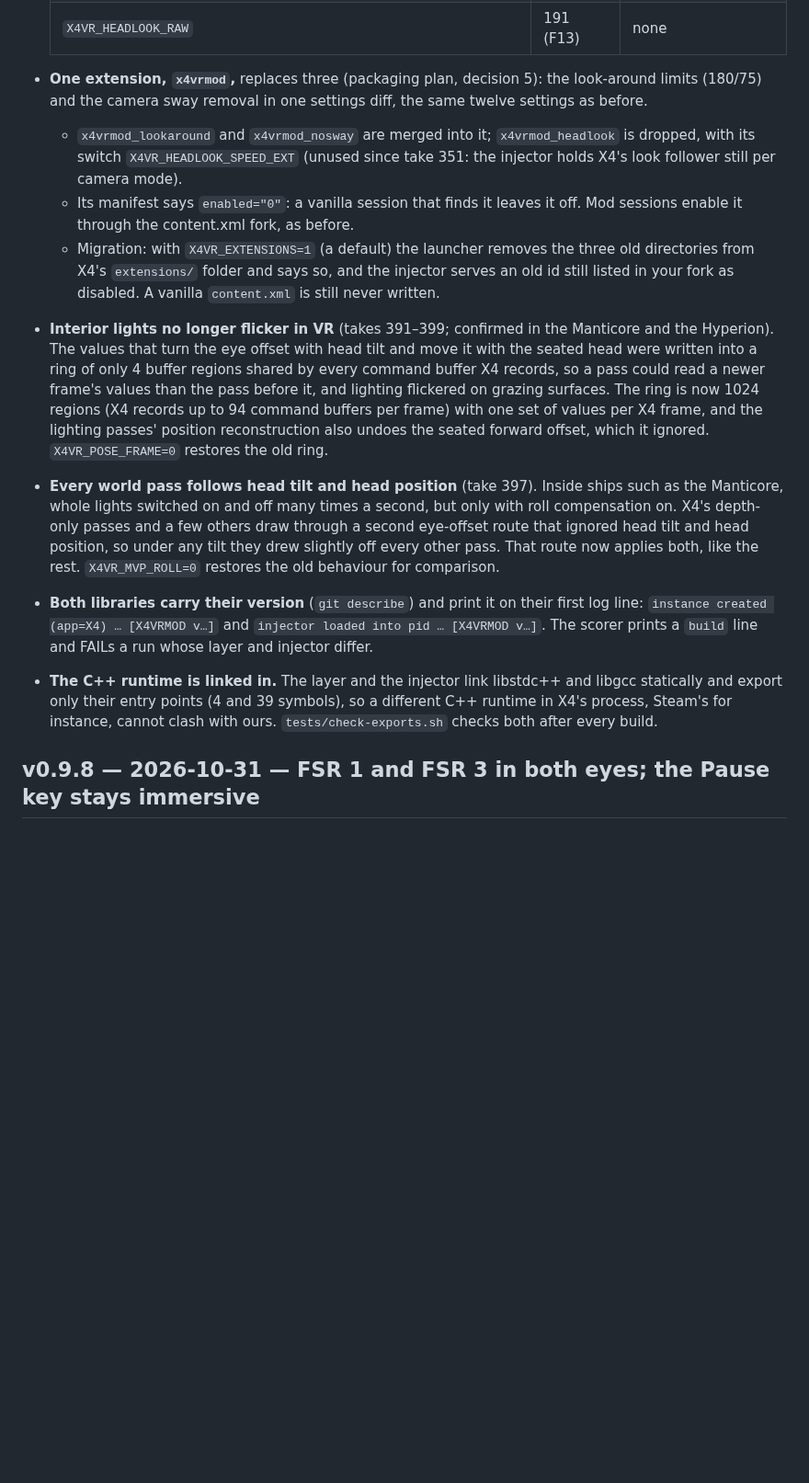
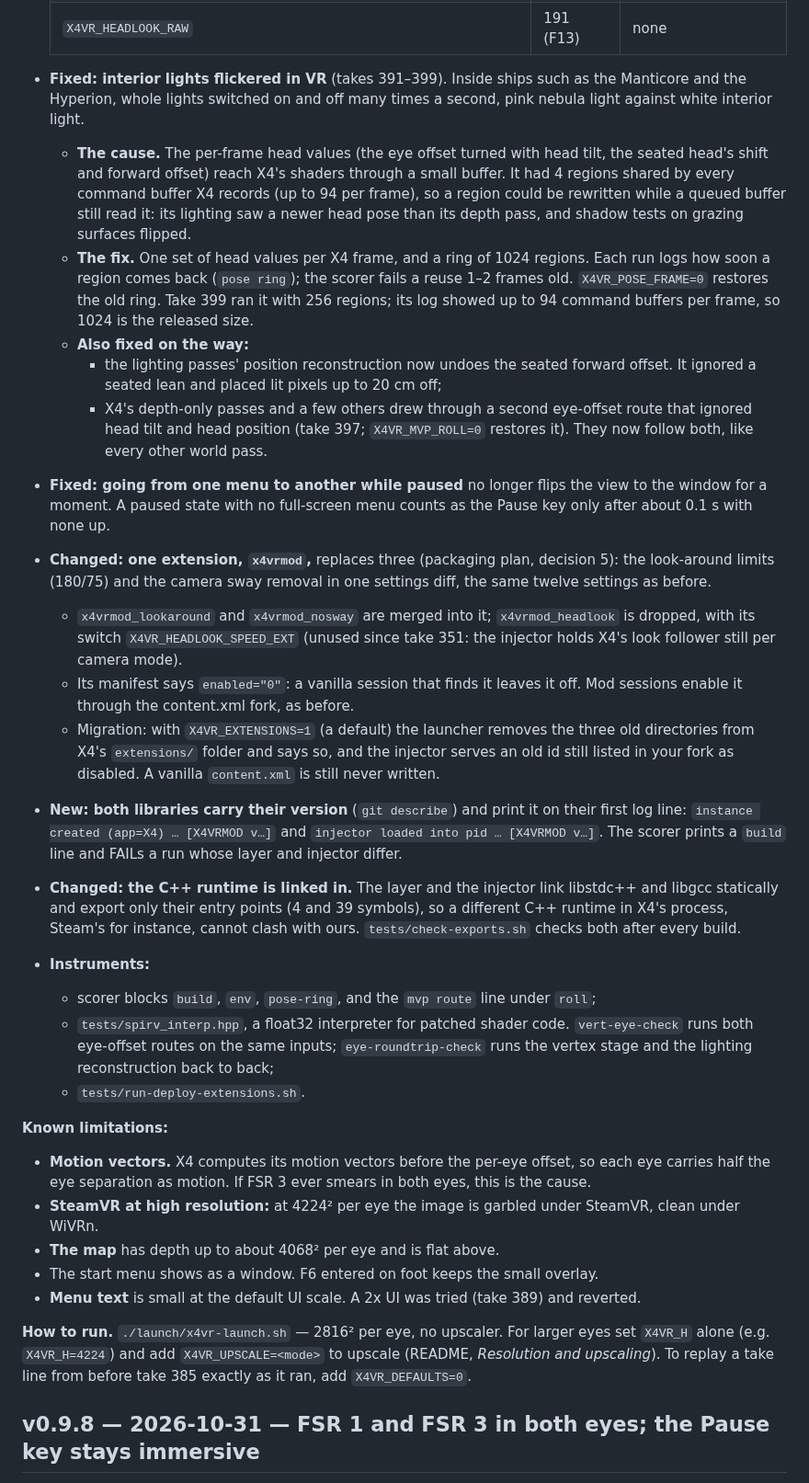
Before and after one commit to Patola/X4VRMOD, a Markdown page: docs/releases.md, the part around one of its changes. Shown at 92% size. Rendered like a GitHub page; blank space fills up the shorter version.

Commit message:
Release v0.9.9: the shipping line is the default (./launch/x4vr-launch.sh with nothing set), interior lights no longer flicker (take 399), one x4vrmod extension, the version in every log, the C++ runtime linked in. docs/releases.md gains the v0.9.9 section (the Unreleased items plus the pause settle of 992393b), README's status and milestone rows, docs/known-good-runs.md take 399 (and take 385's stale "FSR 3 Balanced by default" corrected)
Co-Authored-By: Claude Opus 5.5 <noreply@anthropic.com>

```diff
--- a/docs/releases.md
+++ b/docs/releases.md
@@ -56,9 +67,34 @@ on the remote beside their `take-NNN-name` twins.
   | `X4VR_HEADLOOK_GAIN` / `_KP` / `_LEAD` | 0.115 / 0.25 / 1.0 | 0 / 0 / 0 |
   | `X4VR_HEADLOOK_YAW_LIMIT` / `_PITCH_LIMIT` | 180 / 75 | X4's 65 / 35 |
   | `X4VR_HEADLOOK_RAW` | 191 (F13) | none |
-* **One extension, `x4vrmod`,** replaces three (packaging plan, decision 5):
-  the look-around limits (180/75) and the camera sway removal in one
-  settings diff, the same twelve settings as before.
+* **Fixed: interior lights flickered in VR** (takes 391–399). Inside ships
+  such as the Manticore and the Hyperion, whole lights switched on and off
+  many times a second, pink nebula light against white interior light.
+  * **The cause.** The per-frame head values (the eye offset turned with head
+    tilt, the seated head's shift and forward offset) reach X4's shaders
+    through a small buffer. It had 4 regions shared by every command buffer
+    X4 records (up to 94 per frame), so a region could be rewritten while a
+    queued buffer still read it: its lighting saw a newer head pose than its
+    depth pass, and shadow tests on grazing surfaces flipped.
+  * **The fix.** One set of head values per X4 frame, and a ring of 1024
+    regions. Each run logs how soon a region comes back (`pose ring`); the
+    scorer fails a reuse 1–2 frames old. `X4VR_POSE_FRAME=0` restores the old
+    ring. Take 399 ran it with 256 regions; its log showed up to 94 command
+    buffers per frame, so 1024 is the released size.
+  * **Also fixed on the way:**
+    * the lighting passes' position reconstruction now undoes the seated
+      forward offset. It ignored a seated lean and placed lit pixels up to
+      20 cm off;
+    * X4's depth-only passes and a few others drew through a second
+      eye-offset route that ignored head tilt and head position (take 397;
+      `X4VR_MVP_ROLL=0` restores it). They now follow both, like every other
+      world pass.
+* **Fixed: going from one menu to another while paused** no longer flips the
+  view to the window for a moment. A paused state with no full-screen menu
+  counts as the Pause key only after about 0.1 s with none up.
+* **Changed: one extension, `x4vrmod`,** replaces three (packaging plan,
+  decision 5): the look-around limits (180/75) and the camera sway removal
+  in one settings diff, the same twelve settings as before.
   * `x4vrmod_lookaround` and `x4vrmod_nosway` are merged into it;
     `x4vrmod_headlook` is dropped, with its switch `X4VR_HEADLOOK_SPEED_EXT`
     (unused since take 351: the injector holds X4's look follower still per
@@ -69,32 +105,41 @@ on the remote beside their `take-NNN-name` twins.
     three old directories from X4's `extensions/` folder and says so, and
     the injector serves an old id still listed in your fork as disabled. A
     vanilla `content.xml` is still never written.
-* **Interior lights no longer flicker in VR** (takes 391–399; confirmed in
-  the Manticore and the Hyperion). The values
-  that turn the eye offset with head tilt and move it with the seated head
-  were written into a ring of only 4 buffer regions shared by every command
-  buffer X4 records, so a pass could read a newer frame's values than the
-  pass before it, and lighting flickered on grazing surfaces. The ring is now
-  1024 regions (X4 records up to 94 command buffers per frame) with one set
-  of values per X4 frame, and the lighting passes'
-  position reconstruction also undoes the seated forward offset, which it
-  ignored. `X4VR_POSE_FRAME=0` restores the old ring.
-* **Every world pass follows head tilt and head position** (take 397). Inside ships
-  such as the Manticore, whole lights switched on and off many times a
-  second, but only with roll compensation on. X4's depth-only passes and a
-  few others draw through a second eye-offset route that ignored head tilt
-  and head position, so under any tilt they drew slightly off every other
-  pass. That route now applies both, like the rest. `X4VR_MVP_ROLL=0`
-  restores the old behaviour for comparison.
-* **Both libraries carry their version** (`git describe`) and print it on
-  their first log line: `instance created (app=X4) … [X4VRMOD v…]` and
+* **New: both libraries carry their version** (`git describe`) and print
+  it on their first log line: `instance created (app=X4) … [X4VRMOD v…]` and
   `injector loaded into pid … [X4VRMOD v…]`. The scorer prints a `build`
   line and FAILs a run whose layer and injector differ.
-* **The C++ runtime is linked in.** The layer and the injector link
+* **Changed: the C++ runtime is linked in.** The layer and the injector link
   libstdc++ and libgcc statically and export only their entry points (4 and
   39 symbols), so a different C++ runtime in X4's process, Steam's for
   instance, cannot clash with ours. `tests/check-exports.sh` checks both
   after every build.
+* **Instruments:**
+  * scorer blocks `build`, `env`, `pose-ring`, and the `mvp route` line under
+    `roll`;
+  * `tests/spirv_interp.hpp`, a float32 interpreter for patched shader code.
+    `vert-eye-check` runs both eye-offset routes on the same inputs;
+    `eye-roundtrip-check` runs the vertex stage and the lighting
+    reconstruction back to back;
+  * `tests/run-deploy-extensions.sh`.
+
+**Known limitations:**
+* **Motion vectors.** X4 computes its motion vectors before the per-eye
+  offset, so each eye carries half the eye separation as motion. If FSR 3 ever
+  smears in both eyes, this is the cause.
+* **SteamVR at high resolution:** at 4224² per eye the image is garbled
+  under SteamVR, clean under WiVRn.
+* **The map** has depth up to about 4068² per eye and is flat above.
+* The start menu shows as a window. F6 entered on foot keeps the small
+  overlay.
+* **Menu text** is small at the default UI scale. A 2x UI was tried (take 389)
+  and reverted.
+
+**How to run.** `./launch/x4vr-launch.sh` — 2816² per eye, no upscaler. For
+larger eyes set `X4VR_H` alone (e.g. `X4VR_H=4224`) and add
+`X4VR_UPSCALE=<mode>` to upscale (README, *Resolution and upscaling*). To
+replay a take line from before take 385 exactly as it ran, add
+`X4VR_DEFAULTS=0`.
 
 ## v0.9.8 — 2026-10-31 — FSR 1 and FSR 3 in both eyes; the Pause key stays immersive
 
```
Also changed, not shown: other parts of docs/releases.md (+12 -1 lines), README.md (+4 -1 lines), docs/known-good-runs.md (+15 -2 lines).
